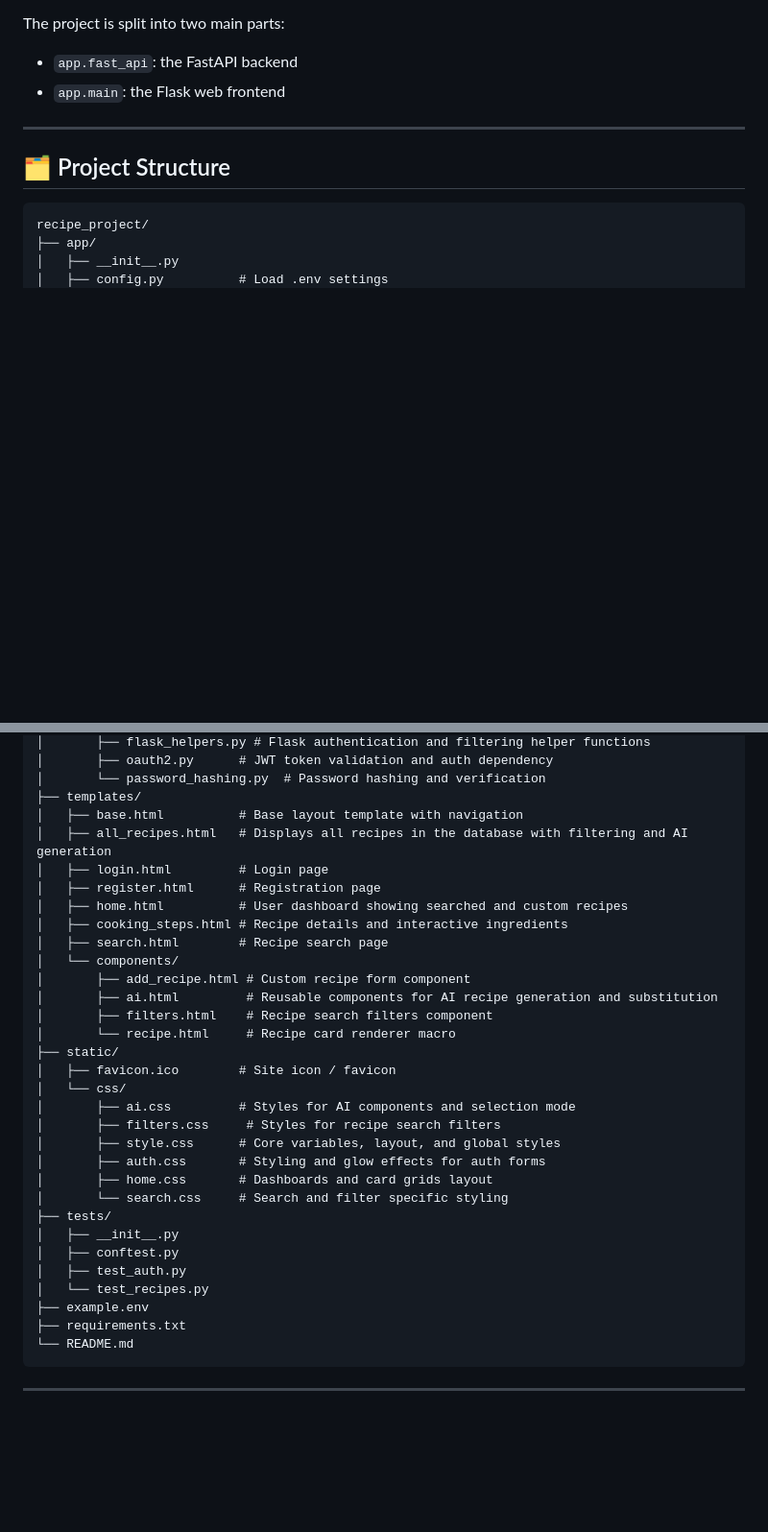
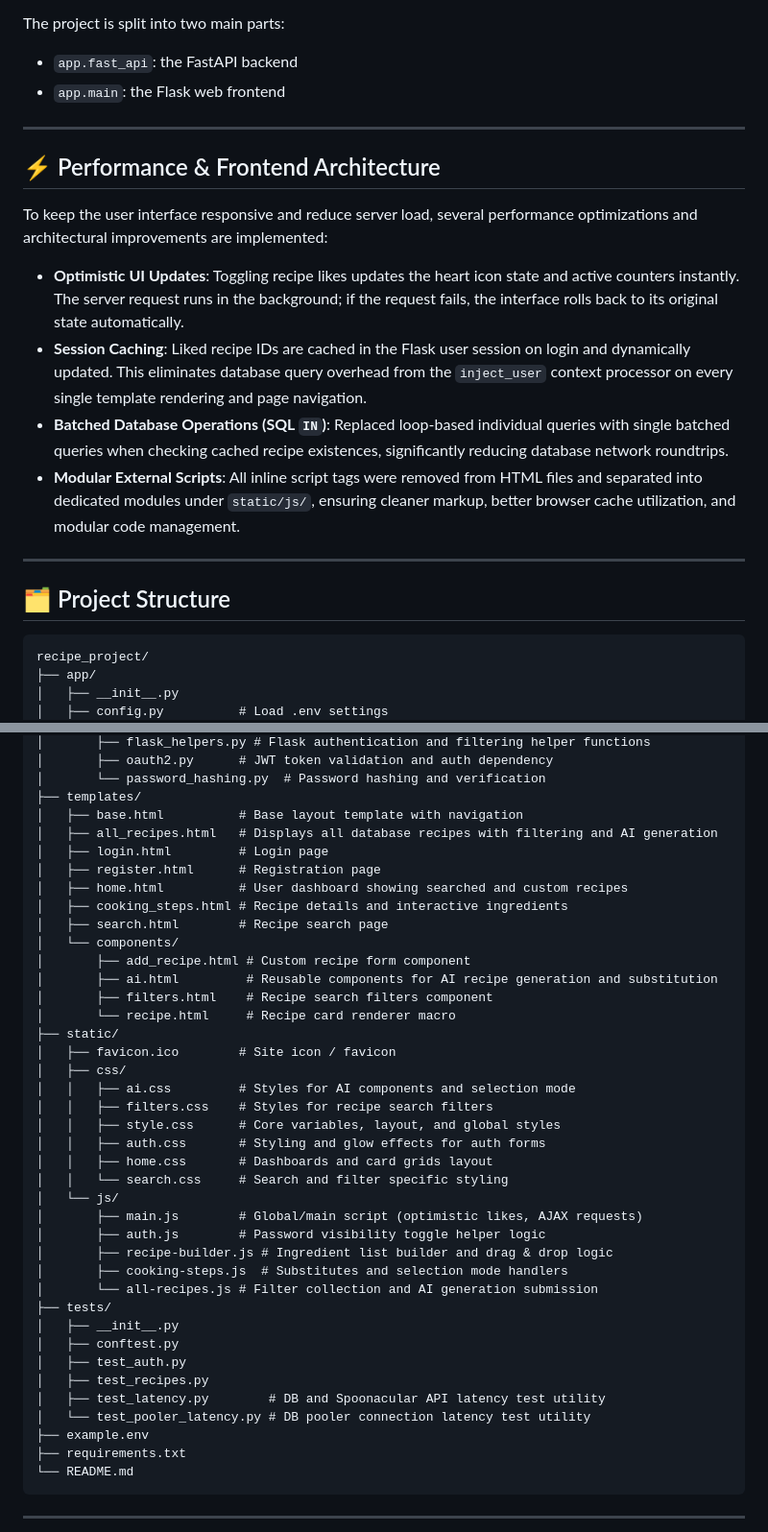
Before and after one commit to David-Beninson/recipe_project, a Markdown page: README.md, 2 parts joined by grey strips. Shown at 96% size. Drawn GitHub-style; blank space fills up the shorter version.

Commit message:
docs: update README with performance architecture details and static asset structure

````diff
--- a/README.md
+++ b/README.md
@@ -34,6 +34,17 @@ The project is split into two main parts:
 
 ---
 
+## ⚡ Performance & Frontend Architecture
+
+To keep the user interface responsive and reduce server load, several performance optimizations and architectural improvements are implemented:
+
+* **Optimistic UI Updates**: Toggling recipe likes updates the heart icon state and active counters instantly. The server request runs in the background; if the request fails, the interface rolls back to its original state automatically.
+* **Session Caching**: Liked recipe IDs are cached in the Flask user session on login and dynamically updated. This eliminates database query overhead from the `inject_user` context processor on every single template rendering and page navigation.
+* **Batched Database Operations (SQL `IN`)**: Replaced loop-based individual queries with single batched queries when checking cached recipe existences, significantly reducing database network roundtrips.
+* **Modular External Scripts**: All inline script tags were removed from HTML files and separated into dedicated modules under `static/js/`, ensuring cleaner markup, better browser cache utilization, and modular code management.
+
+---
+
 ## 🗂️ Project Structure
 
 ```
@@ -65,7 +76,7 @@ recipe_project/
 │       └── password_hashing.py  # Password hashing and verification
 ├── templates/
 │   ├── base.html          # Base layout template with navigation
-│   ├── all_recipes.html   # Displays all recipes in the database with filtering and AI generation
+│   ├── all_recipes.html   # Displays all database recipes with filtering and AI generation
 │   ├── login.html         # Login page
 │   ├── register.html      # Registration page
 │   ├── home.html          # User dashboard showing searched and custom recipes
@@ -78,18 +89,26 @@ recipe_project/
 │       └── recipe.html     # Recipe card renderer macro
 ├── static/
 │   ├── favicon.ico        # Site icon / favicon
-│   └── css/
-│       ├── ai.css         # Styles for AI components and selection mode
-│       ├── filters.css     # Styles for recipe search filters
-│       ├── style.css      # Core variables, layout, and global styles
-│       ├── auth.css       # Styling and glow effects for auth forms
-│       ├── home.css       # Dashboards and card grids layout
-│       └── search.css     # Search and filter specific styling
+│   ├── css/
+│   │   ├── ai.css         # Styles for AI components and selection mode
+│   │   ├── filters.css    # Styles for recipe search filters
+│   │   ├── style.css      # Core variables, layout, and global styles
+│   │   ├── auth.css       # Styling and glow effects for auth forms
+│   │   ├── home.css       # Dashboards and card grids layout
+│   │   └── search.css     # Search and filter specific styling
+│   └── js/
+│       ├── main.js        # Global/main script (optimistic likes, AJAX requests)
+│       ├── auth.js        # Password visibility toggle helper logic
+│       ├── recipe-builder.js # Ingredient list builder and drag & drop logic
+│       ├── cooking-steps.js  # Substitutes and selection mode handlers
+│       └── all-recipes.js # Filter collection and AI generation submission
 ├── tests/
 │   ├── __init__.py
 │   ├── conftest.py
 │   ├── test_auth.py
-│   └── test_recipes.py
+│   ├── test_recipes.py
+│   ├── test_latency.py        # DB and Spoonacular API latency test utility
+│   └── test_pooler_latency.py # DB pooler connection latency test utility
 ├── example.env
 ├── requirements.txt
 └── README.md
````
